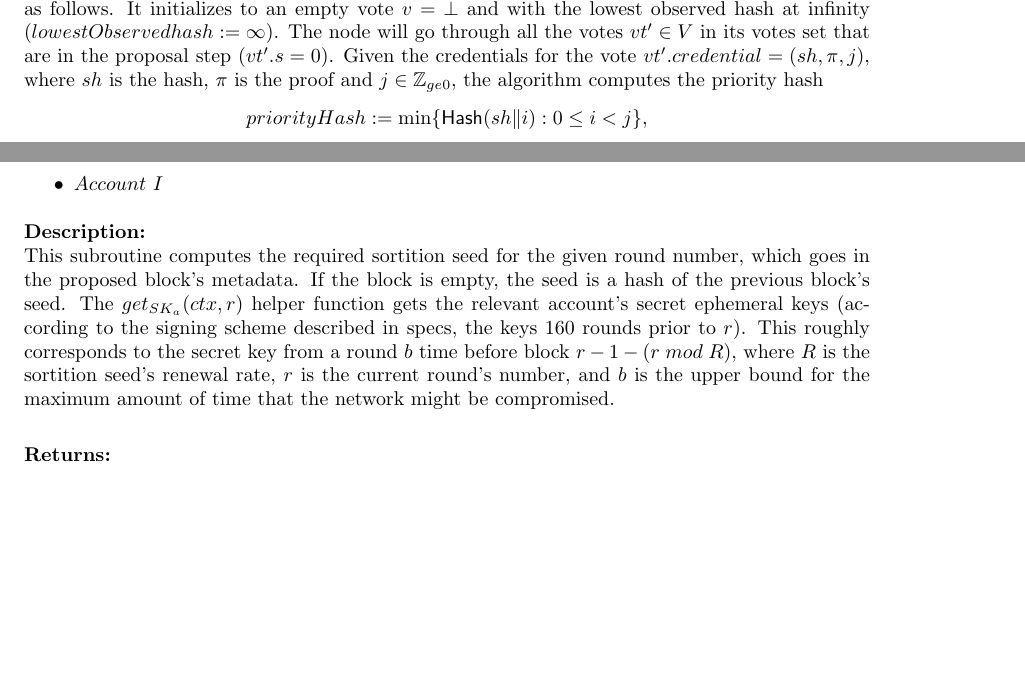
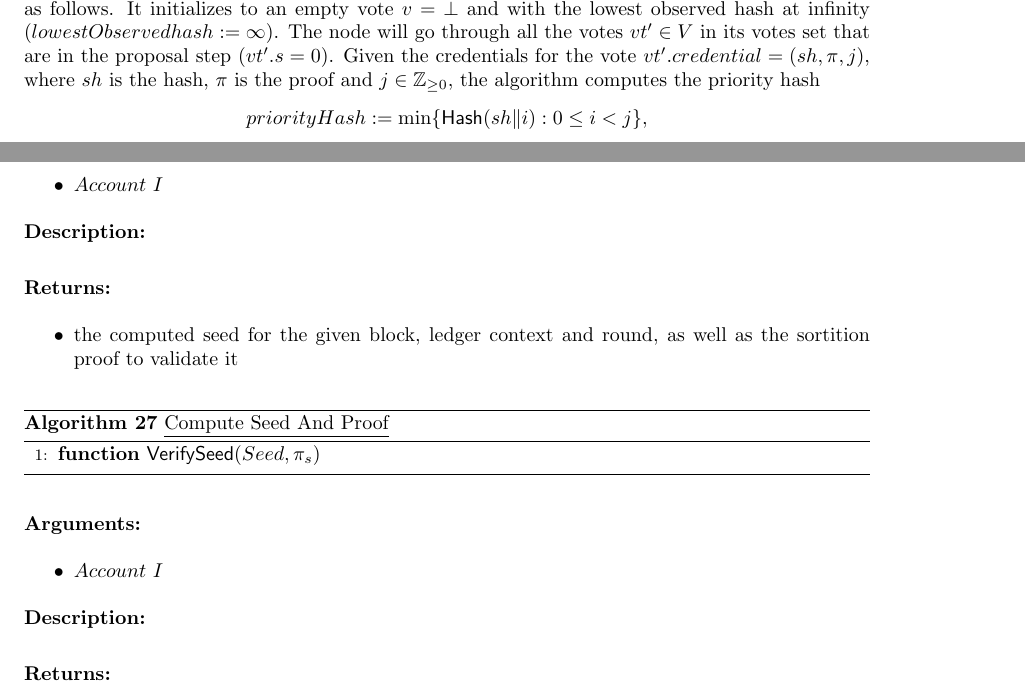
Before and after one commit to CoinFabrik/algorand-protocol-paper, a LaTeX paper (Latex files/Algorand node.tex): two parts of pages 3 and 25 of 29, joined at a grey line, cut so that both start at the same text, the shorter picture padded with empty space. Compiled offline with pdfLaTeX.

Commit message:
pulled changes and merged

```diff
--- a/Latex files/Algorand node.tex
+++ b/Latex files/Algorand node.tex
@@ -357,7 +357,7 @@ It initializes to an empty vote $v=\bot$ and with the lowest observed hash at in
 The node will go through all the votes $vt^\prime\in V$ in its votes set that are in the
 proposal step ($vt^\prime.s=0$).
 Given the credentials for the vote $vt^\prime.credential=(sh,\pi, j)$, where $sh$ is the hash,
-$\pi$ is the proof and $j\in\mathbb{Z}_{ge 0}$, the algorithm computes the priority hash
+$\pi$ is the proof and $j\in\mathbb{Z}_{\geq 0}$, the algorithm computes the priority hash
 $$
 priorityHash:=\min\{\mathsf{Hash}(sh\| i): 0\le i<j\},
 $$
@@ -2099,16 +2099,48 @@ if it has been observed.
 
 
 \noindent \textbf{Description:}\\
-This subroutine computes the required sortition seed for the given round number,
-which goes in the proposed block's metadata.
-If the block is empty, the seed is a hash of the previous block's seed.
-The $get_{SK_a}(ctx, r)$ helper function gets the relevant account's secret
-ephemeral keys (according to the signing scheme described in specs, the keys
-160 rounds prior to $r$).
-This roughly corresponds to the secret key from a round $b$ time before block
-$r-1-(r\;mod\;R)$, where $R$ is the sortition seed's renewal rate, $r$ is the
-current round's number, and $b$ is the upper bound for the maximum amount of
-time that the network might be compromised.\\
+
+
+\noindent \textbf{Returns:}
+\begin{itemize}
+    \item the computed seed for the given block, ledger context and round, as well as the sortition proof
+    to validate it
+  \end{itemize}
+
+% ----------------------------------------------------------------------------------------------
+
+\begin{algorithm}[H]\label{algo:verify-seed}
+    \begin{algorithmic}[1]
+    \Function{$\mathsf{VerifySeed}$}{$Seed, \pi_s$}
+    %     \If {$p = 0$}
+    %          \State $y \gets \mathsf{VRF.Prove}(L[r-\delta_s].Seed, a_{sk})$
+    %          \State $\alpha \gets \mathsf{H}(\mathsf{VRF.ProofToHash}(y), a.I)$
+    %     \Else
+    %         \State $y \gets 0$
+    %         \State $\alpha \gets \mathsf{H}(L[r-\delta_s].Seed)$
+    %     \EndIf
+
+    %     \If{$r \mod \delta_s \delta_r < \delta_s$}
+    %         \State $Q \gets \mathsf{H}(\alpha||\mathsf{H}(L[r-\delta_s\delta_r]))$
+    %     \Else
+    %         \State $Q \gets \mathsf{H}(\alpha)$
+    %     \EndIf
+
+    %      \State $\mathsf{return} \ (Q, y)$
+    \EndFunction
+    \end{algorithmic}
+    \caption{\underline{Compute Seed And Proof}}
+\end{algorithm}
+
+
+\noindent \textbf{Arguments:}
+\begin{itemize}
+    \item $Account \ I$
+  \end{itemize}
+
+
+\noindent \textbf{Description:}\\
+
 
 \noindent \textbf{Returns:}
 \begin{itemize}
```
